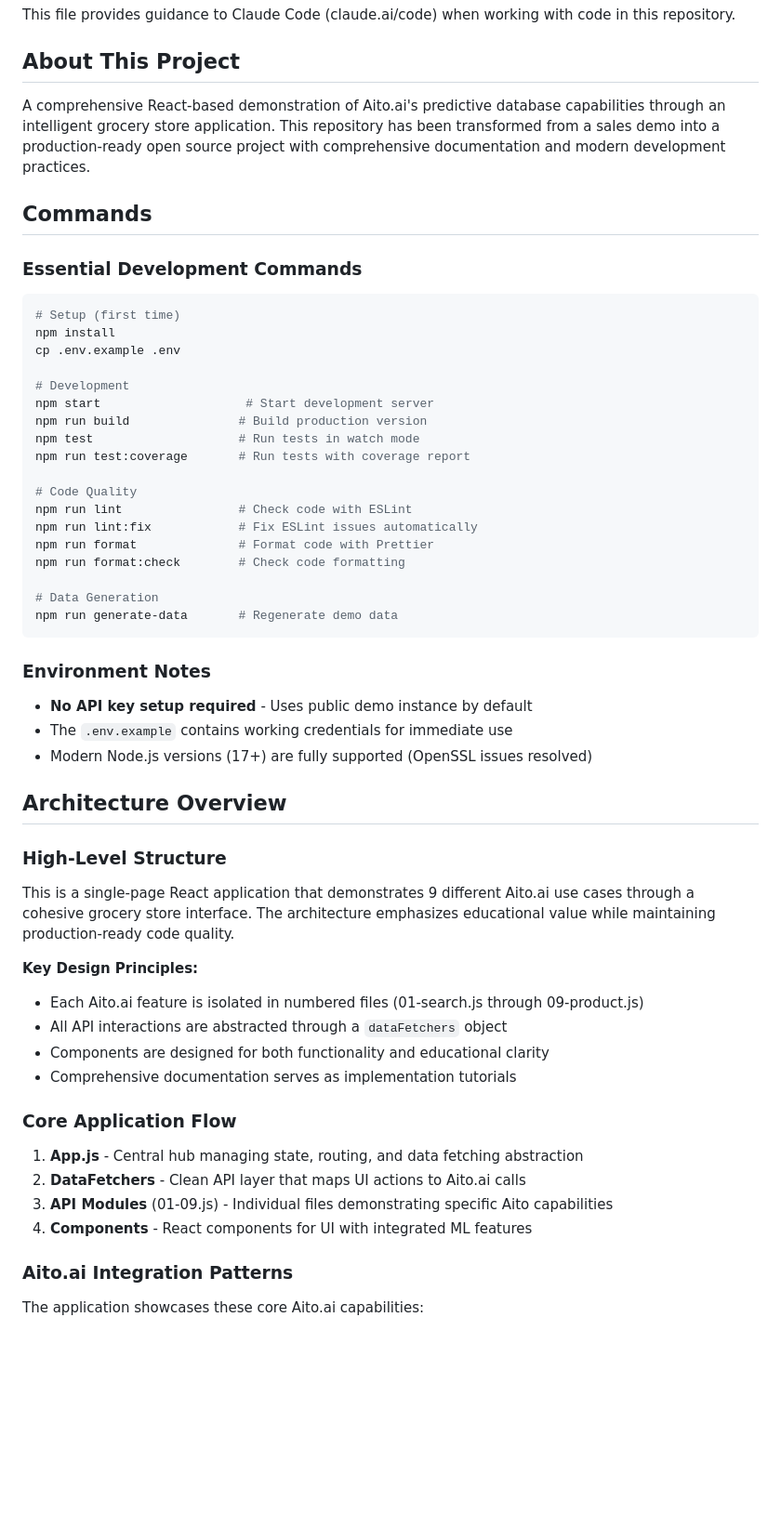
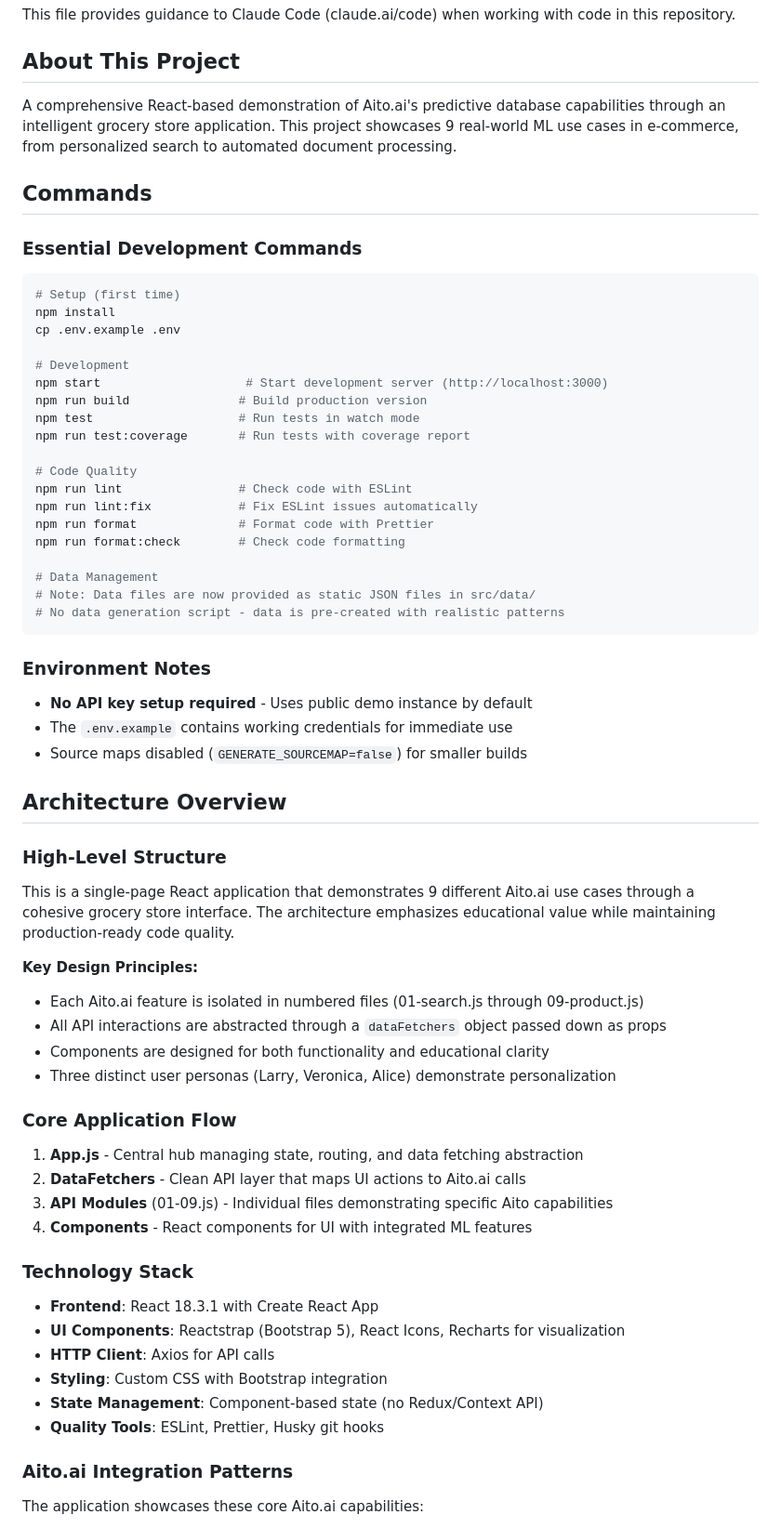
Before and after one commit to AitoDotAI/aito-demo, a Markdown page: CLAUDE.md, the part around one of its changes. Shown at 93% size. Drawn GitHub-style; blank space fills up the shorter version.

````diff
--- a/CLAUDE.md
+++ b/CLAUDE.md
@@ -4,7 +4,7 @@ This file provides guidance to Claude Code (claude.ai/code) when working with co
 
 ## About This Project
 
-A comprehensive React-based demonstration of Aito.ai's predictive database capabilities through an intelligent grocery store application. This repository has been transformed from a sales demo into a production-ready open source project with comprehensive documentation and modern development practices.
+A comprehensive React-based demonstration of Aito.ai's predictive database capabilities through an intelligent grocery store application. This project showcases 9 real-world ML use cases in e-commerce, from personalized search to automated document processing.
 
 ## Commands
 
@@ -15,7 +15,7 @@ npm install
 cp .env.example .env
 
 # Development
-npm start                    # Start development server
+npm start                    # Start development server (http://localhost:3000)
 npm run build               # Build production version
 npm test                    # Run tests in watch mode
 npm run test:coverage       # Run tests with coverage report
@@ -26,14 +26,15 @@ npm run lint:fix            # Fix ESLint issues automatically
 npm run format              # Format code with Prettier
 npm run format:check        # Check code formatting
 
-# Data Generation
-npm run generate-data       # Regenerate demo data
+# Data Management
+# Note: Data files are now provided as static JSON files in src/data/
+# No data generation script - data is pre-created with realistic patterns
 ```
 
 ### Environment Notes
 - **No API key setup required** - Uses public demo instance by default
 - The `.env.example` contains working credentials for immediate use
-- Modern Node.js versions (17+) are fully supported (OpenSSL issues resolved)
+- Source maps disabled (`GENERATE_SOURCEMAP=false`) for smaller builds
 
 ## Architecture Overview
 
@@ -42,15 +43,23 @@ This is a single-page React application that demonstrates 9 different Aito.ai us
 
 **Key Design Principles:**
 - Each Aito.ai feature is isolated in numbered files (01-search.js through 09-product.js)
-- All API interactions are abstracted through a `dataFetchers` object
+- All API interactions are abstracted through a `dataFetchers` object passed down as props
 - Components are designed for both functionality and educational clarity
-- Comprehensive documentation serves as implementation tutorials
+- Three distinct user personas (Larry, Veronica, Alice) demonstrate personalization
 
 ### Core Application Flow
 1. **App.js** - Central hub managing state, routing, and data fetching abstraction
 2. **DataFetchers** - Clean API layer that maps UI actions to Aito.ai calls
 3. **API Modules** (01-09.js) - Individual files demonstrating specific Aito capabilities
 4. **Components** - React components for UI with integrated ML features
+
+### Technology Stack
+- **Frontend**: React 18.3.1 with Create React App
+- **UI Components**: Reactstrap (Bootstrap 5), React Icons, Recharts for visualization
+- **HTTP Client**: Axios for API calls
+- **Styling**: Custom CSS with Bootstrap integration
+- **State Management**: Component-based state (no Redux/Context API)
+- **Quality Tools**: ESLint, Prettier, Husky git hooks
 
 ### Aito.ai Integration Patterns
 
````
Also changed, not shown: other parts of CLAUDE.md (+37 -21 lines).
